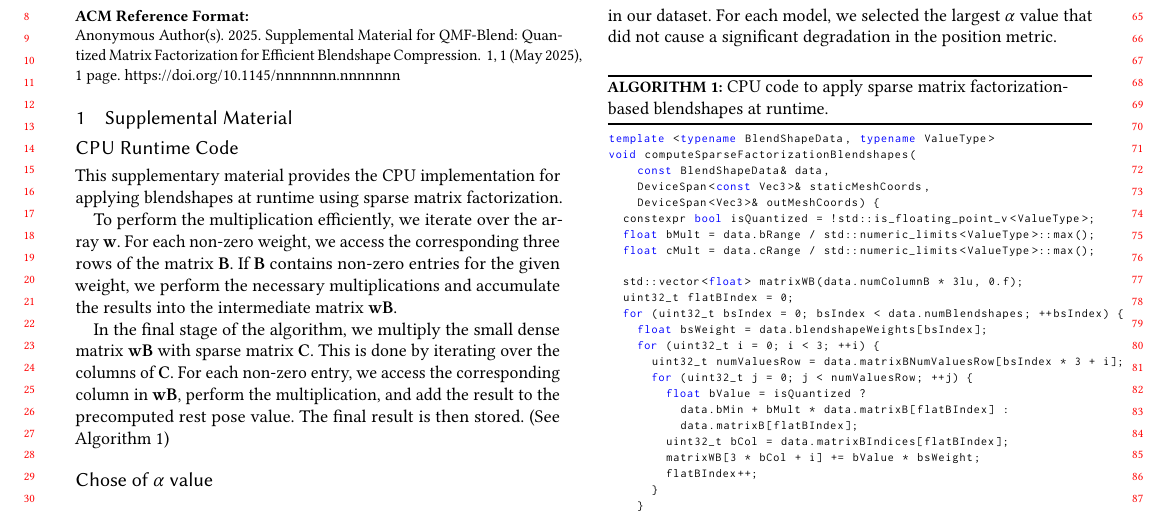
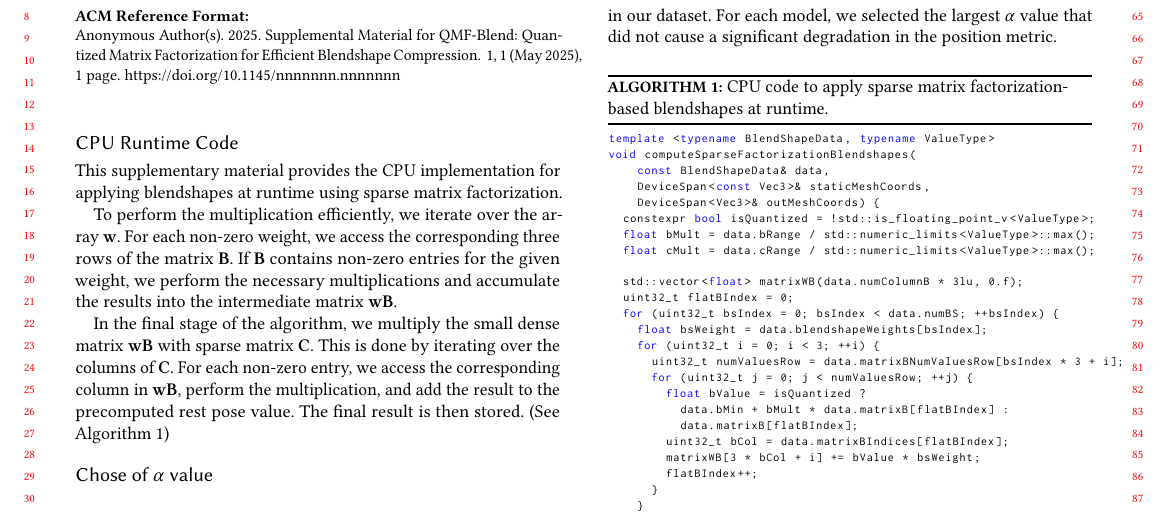
Before and after one commit to facebookresearch/qmf, a LaTeX paper (HPG2025QMFPaper/latex/0_Supplemental.tex): part of the page, cut so that both start at the same text. Compiled offline with pdfLaTeX.

```diff
--- a/HPG2025QMFPaper/latex/0_Supplemental.tex
+++ b/HPG2025QMFPaper/latex/0_Supplemental.tex
@@ -52,9 +52,8 @@
 \title{Supplemental Material for QMF-Blend: Quantized Matrix Factorization for Efficient Blendshape Compression}
 
 \maketitle
-\section{Supplemental Material}
-
-
+% \section{Supplemental Material}
+\vspace{4mm}
 \subsection*{CPU Runtime Code}
 This supplementary material provides the CPU implementation for applying blendshapes at runtime using sparse matrix factorization.
 
@@ -83,7 +82,7 @@
 
   std::vector<float> matrixWB(data.numColumnB * 3lu, 0.f);
   uint32_t flatBIndex = 0;
-  for (uint32_t bsIndex = 0; bsIndex < data.numBlendshapes; ++bsIndex) {
+  for (uint32_t bsIndex = 0; bsIndex < data.numBS; ++bsIndex) {
     float bsWeight = data.blendshapeWeights[bsIndex];
     for (uint32_t i = 0; i < 3; ++i) {
       uint32_t numValuesRow = data.matrixBNumValuesRow[bsIndex * 3 + i];
```
